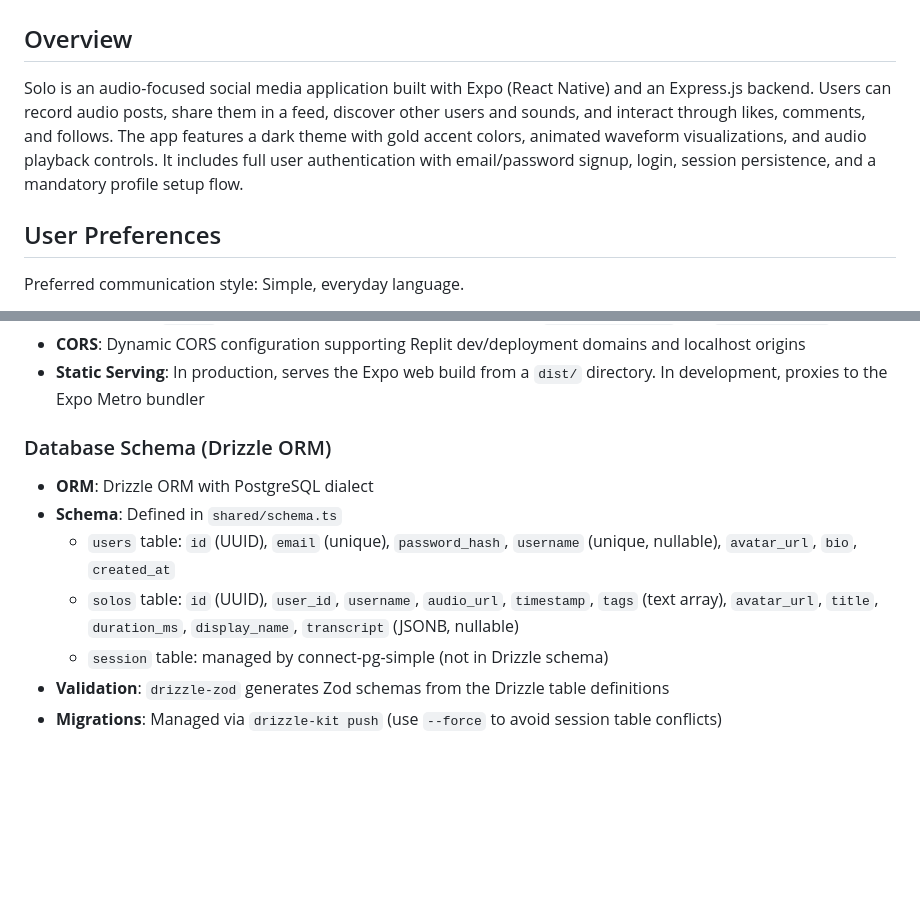
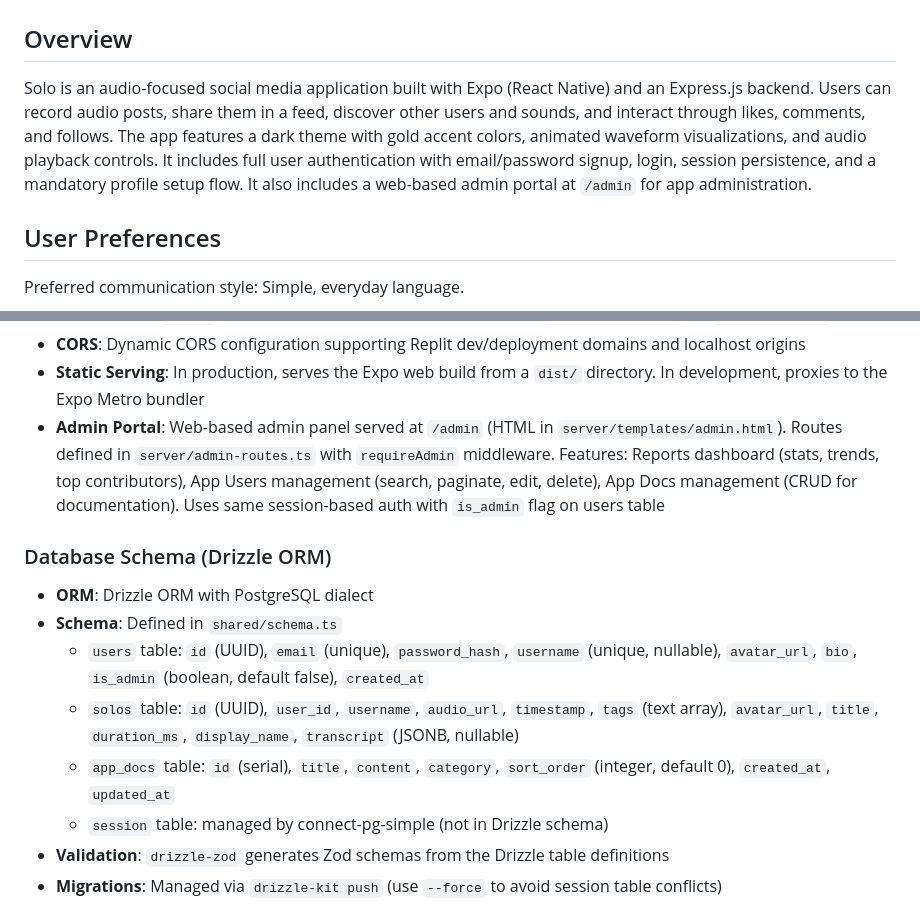
Before and after one commit to Go-Digital-Alchemy-Repos/Solo, a Markdown page: replit.md, 2 parts joined by grey strips. Drawn GitHub-style; blank space fills up the shorter version.

Commit message:
Add admin portal for managing users and content
Add documentation for the new admin portal, including user management, report dashboards, and app documentation CRUD operations.

Replit-Commit-Author: Agent
Replit-Commit-Session-Id: a0fd8c8b-de08-43cf-8a1c-2a8f404bba12
Replit-Commit-Checkpoint-Type: intermediate_checkpoint
Replit-Commit-Event-Id: ab72c0c9-f67b-4ecb-921e-e9c4a75299d8
Replit-Commit-Screenshot-Url: https://storage.googleapis.com/screenshot-production-us-central1/e90bf665-0e8b-4cd2-9148-dc87f5533432/a0fd8c8b-de08-43cf-8a1c-2a8f404bba12/GEdJ4p0
Replit-Helium-Checkpoint-Created: true

```diff
--- a/replit.md
+++ b/replit.md
@@ -2,7 +2,7 @@
 
 ## Overview
 
-Solo is an audio-focused social media application built with Expo (React Native) and an Express.js backend. Users can record audio posts, share them in a feed, discover other users and sounds, and interact through likes, comments, and follows. The app features a dark theme with gold accent colors, animated waveform visualizations, and audio playback controls. It includes full user authentication with email/password signup, login, session persistence, and a mandatory profile setup flow.
+Solo is an audio-focused social media application built with Expo (React Native) and an Express.js backend. Users can record audio posts, share them in a feed, discover other users and sounds, and interact through likes, comments, and follows. The app features a dark theme with gold accent colors, animated waveform visualizations, and audio playback controls. It includes full user authentication with email/password signup, login, session persistence, and a mandatory profile setup flow. It also includes a web-based admin portal at `/admin` for app administration.
 
 ## User Preferences
 
@@ -45,12 +45,14 @@ Preferred communication style: Simple, everyday language.
 - **File Uploads**: `multer` for avatar and audio file uploads, stored in `uploads/avatars/` and `uploads/audio/`
 - **CORS**: Dynamic CORS configuration supporting Replit dev/deployment domains and localhost origins
 - **Static Serving**: In production, serves the Expo web build from a `dist/` directory. In development, proxies to the Expo Metro bundler
+- **Admin Portal**: Web-based admin panel served at `/admin` (HTML in `server/templates/admin.html`). Routes defined in `server/admin-routes.ts` with `requireAdmin` middleware. Features: Reports dashboard (stats, trends, top contributors), App Users management (search, paginate, edit, delete), App Docs management (CRUD for documentation). Uses same session-based auth with `is_admin` flag on users table
 
 ### Database Schema (Drizzle ORM)
 - **ORM**: Drizzle ORM with PostgreSQL dialect
 - **Schema**: Defined in `shared/schema.ts`
-  - `users` table: `id` (UUID), `email` (unique), `password_hash`, `username` (unique, nullable), `avatar_url`, `bio`, `created_at`
+  - `users` table: `id` (UUID), `email` (unique), `password_hash`, `username` (unique, nullable), `avatar_url`, `bio`, `is_admin` (boolean, default false), `created_at`
   - `solos` table: `id` (UUID), `user_id`, `username`, `audio_url`, `timestamp`, `tags` (text array), `avatar_url`, `title`, `duration_ms`, `display_name`, `transcript` (JSONB, nullable)
+  - `app_docs` table: `id` (serial), `title`, `content`, `category`, `sort_order` (integer, default 0), `created_at`, `updated_at`
   - `session` table: managed by connect-pg-simple (not in Drizzle schema)
 - **Validation**: `drizzle-zod` generates Zod schemas from the Drizzle table definitions
 - **Migrations**: Managed via `drizzle-kit push` (use `--force` to avoid session table conflicts)
```
